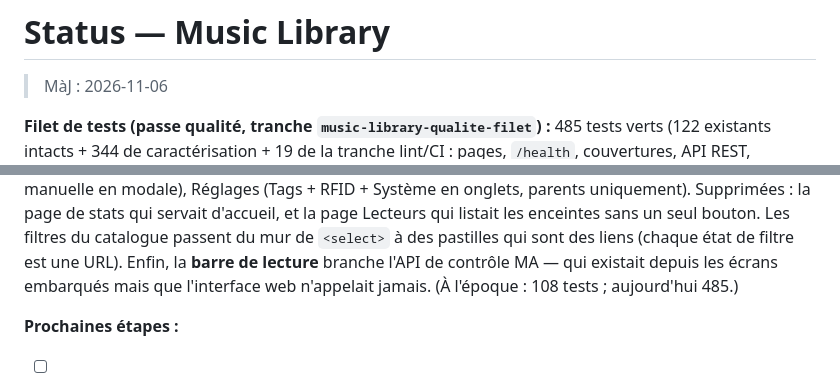
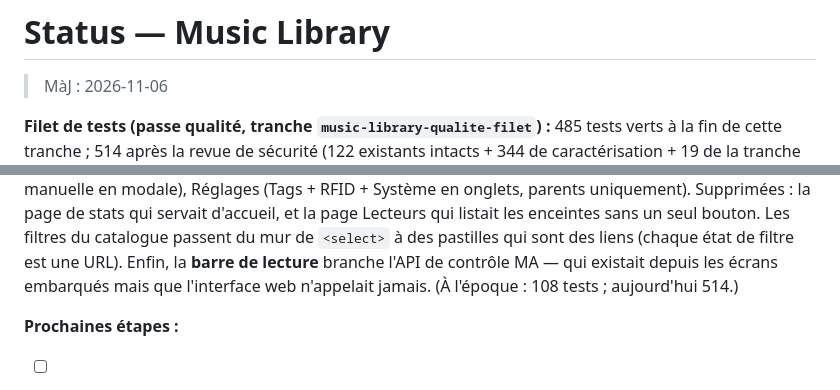
Before and after one commit to AntorFr/music-library, a Markdown page: .agent/status.md, 2 parts joined by grey strips. GitHub-like rendering.

Commit message:
docs: fix health location and test counts after relire-doc

```diff
--- a/.agent/status.md
+++ b/.agent/status.md
@@ -2,7 +2,7 @@
 
 > MàJ : 2026-11-06
 
-**Filet de tests (passe qualité, tranche `music-library-qualite-filet`) :** 485 tests verts
+**Filet de tests (passe qualité, tranche `music-library-qualite-filet`) :** 485 tests verts à la fin de cette tranche ; 514 après la revue de sécurité
 (122 existants intacts + 344 de caractérisation + 19 de la tranche lint/CI : pages, `/health`, couvertures, API REST,
 permissions par tag, MA derrière un stub, comptes Spotify, RFID, ESP, démarrage/`init_db`).
 Couverture 67 % (`pytest --cov=app`), par module dans `docs/quality/coverage.md`, avec les
@@ -44,7 +44,7 @@ servait d'accueil, et la page Lecteurs qui listait les enceintes sans un seul
 bouton. Les filtres du catalogue passent du mur de `<select>` à des pastilles
 qui sont des liens (chaque état de filtre est une URL). Enfin, la **barre de
 lecture** branche l'API de contrôle MA — qui existait depuis les écrans
-embarqués mais que l'interface web n'appelait jamais. (À l'époque : 108 tests ; aujourd'hui 485.)
+embarqués mais que l'interface web n'appelait jamais. (À l'époque : 108 tests ; aujourd'hui 514.)
 
 **Prochaines étapes :**
 - [ ] Vérifier sur l'instance MA réelle que le dernier épisode arrive bien en
```
Also changed, not shown: ARCHITECTURE.md (+1 -1 lines).
